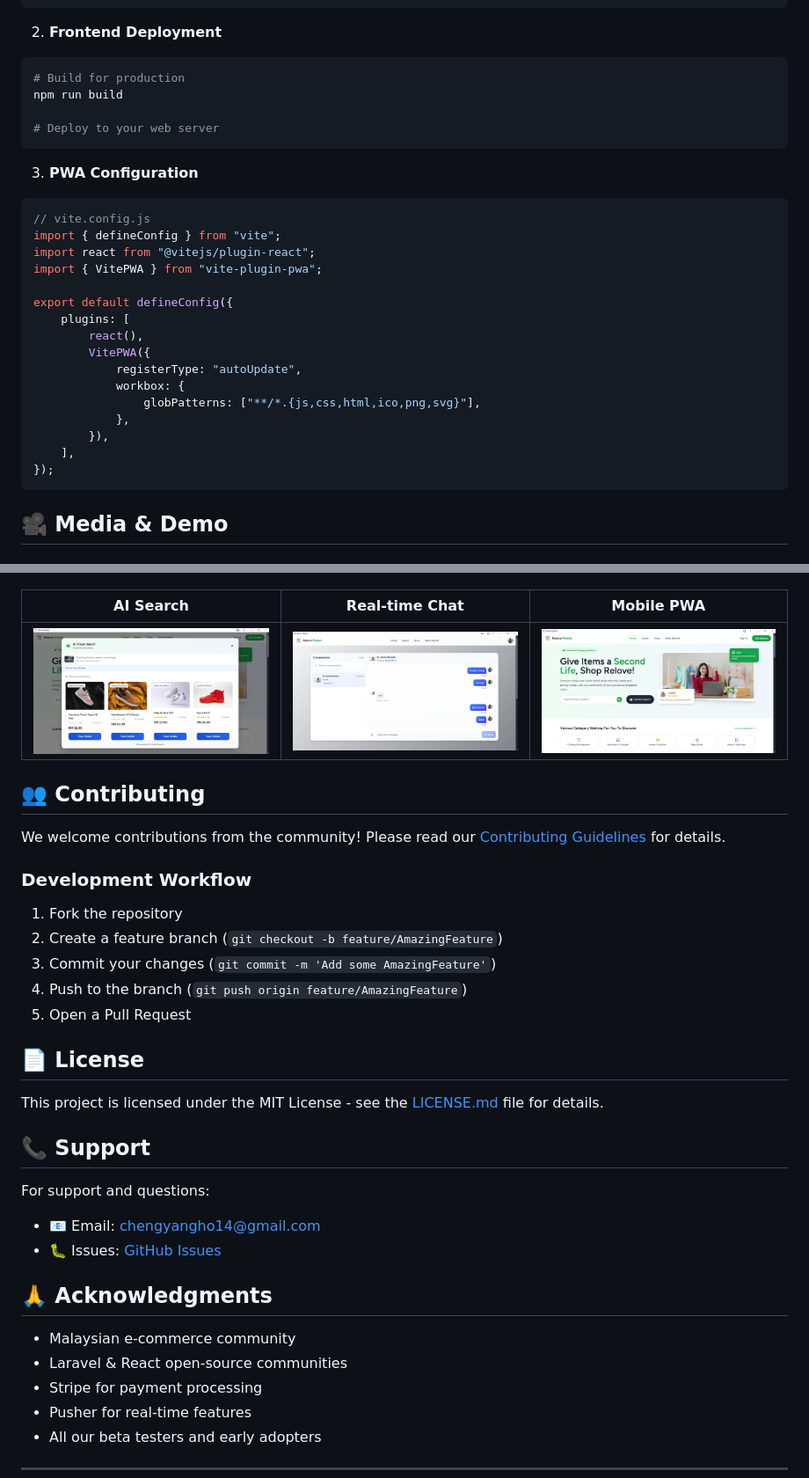
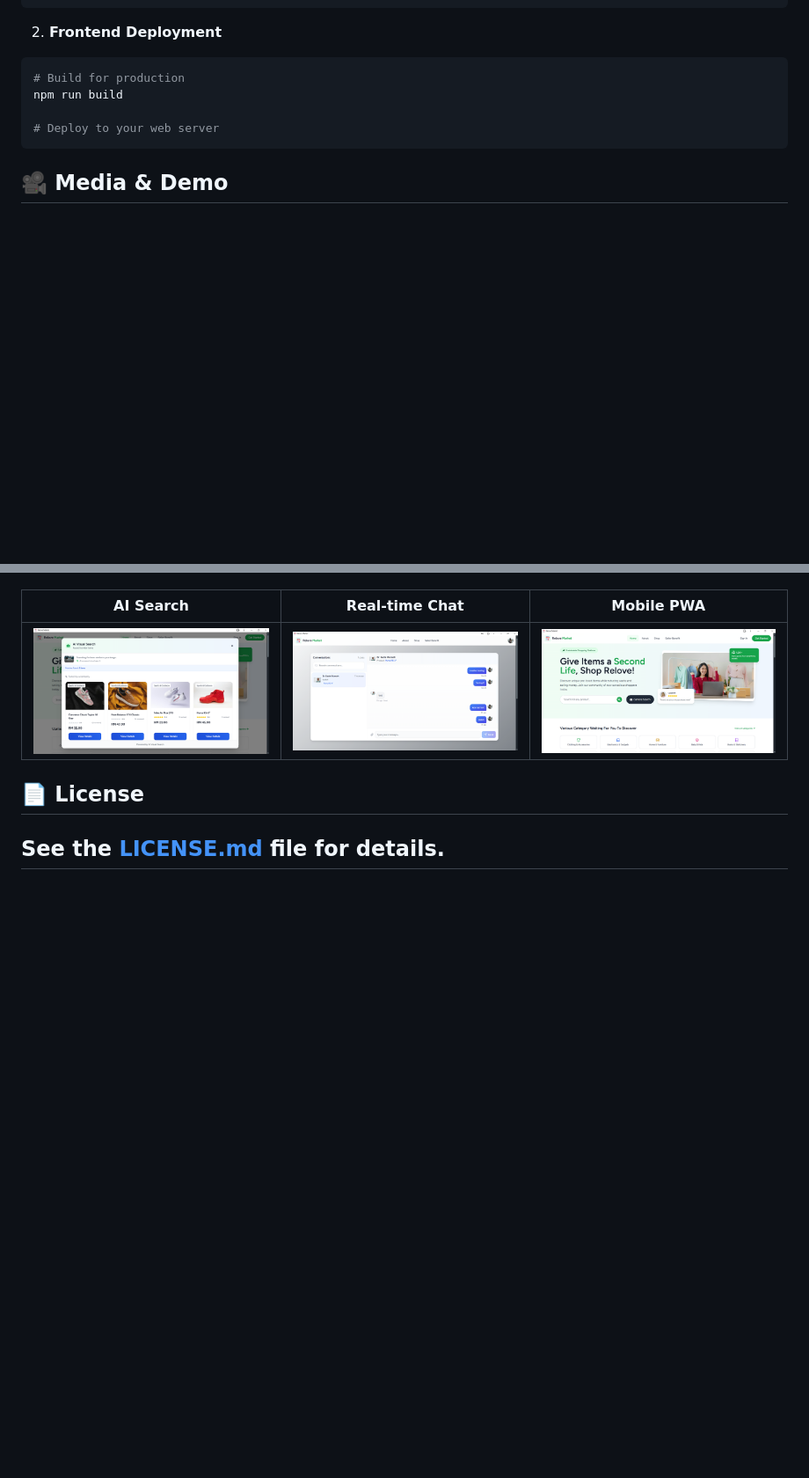
Before and after one commit to Danny-CYH/Relove-Market, a Markdown page: README.md, 2 parts joined by grey strips. Shown at 88% size. Rendered like a GitHub page; blank space fills up the shorter version.

Commit message:
Remove contributing and support sections from README
Removed contributing section and support details from README.

````diff
--- a/README.md
+++ b/README.md
@@ -317,27 +317,6 @@ npm run build
 # Deploy to your web server
 ```
 
-3. **PWA Configuration**
-
-```javascript
-// vite.config.js
-import { defineConfig } from "vite";
-import react from "@vitejs/plugin-react";
-import { VitePWA } from "vite-plugin-pwa";
-
-export default defineConfig({
-    plugins: [
-        react(),
-        VitePWA({
-            registerType: "autoUpdate",
-            workbox: {
-                globPatterns: ["**/*.{js,css,html,ico,png,svg}"],
-            },
-        }),
-    ],
-});
-```
-
 ## 🎥 Media & Demo
 
 ### Project Video
@@ -354,35 +333,7 @@ export default defineConfig({
 | ---------------------------------------------------- | -------------------------------------- | --------------------------------------- |
 | ![AI Search](./project%20resource/visual_search.png) | ![Chat](./project%20resource/chat.png) | ![Mobile](./project%20resource/pwa.png) |
 
-## 👥 Contributing
-
-We welcome contributions from the community! Please read our [Contributing Guidelines](CONTRIBUTING.md) for details.
-
-### Development Workflow
-
-1. Fork the repository
-2. Create a feature branch (`git checkout -b feature/AmazingFeature`)
-3. Commit your changes (`git commit -m 'Add some AmazingFeature'`)
-4. Push to the branch (`git push origin feature/AmazingFeature`)
-5. Open a Pull Request
-
 ## 📄 License
 
-This project is licensed under the MIT License - see the [LICENSE.md](LICENSE.md) file for details.
-
-## 📞 Support
-
-For support and questions:
-
--   📧 Email: chengyangho14@gmail.com
--   🐛 Issues: [GitHub Issues](https://github.com/Danny-CYH/Relove-Market/issues)
-
-## 🙏 Acknowledgments
-
--   Malaysian e-commerce community
--   Laravel & React open-source communities
--   Stripe for payment processing
--   Pusher for real-time features
--   All our beta testers and early adopters
-
+See the [LICENSE.md](LICENSE.md) file for details.
 ---
````
Also changed, not shown: other parts of README.md (+14 -23 lines).
